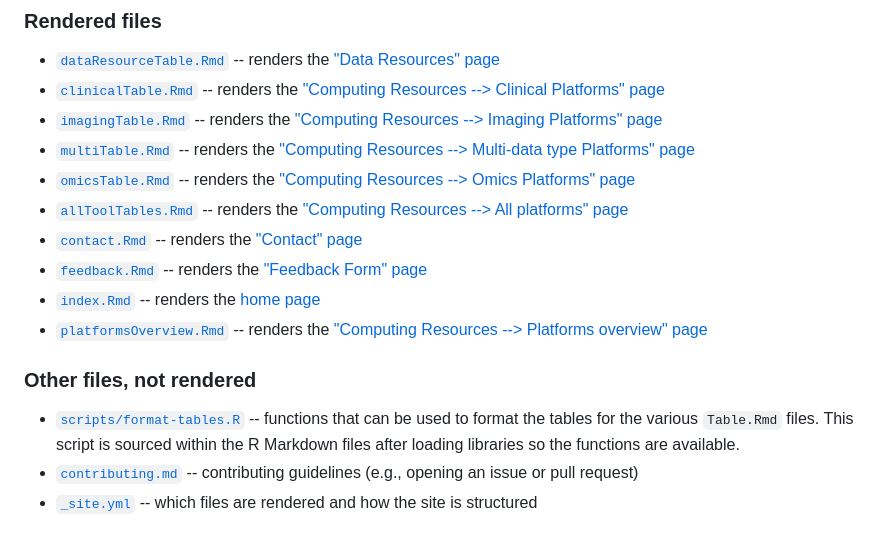
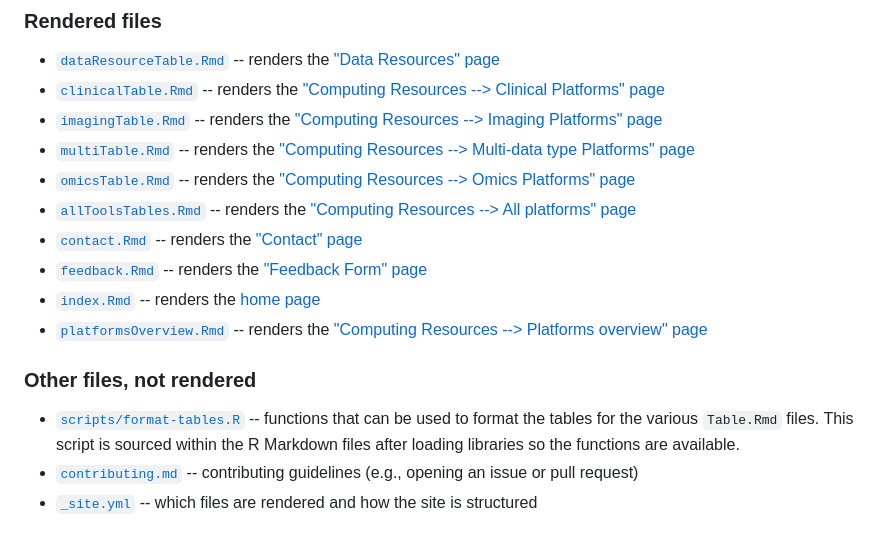
Before and after one commit to jhudsl/ITN_computing_resources, a Markdown page: README.md, the part around one of its changes. Rendered like a GitHub page.

```diff
--- a/README.md
+++ b/README.md
@@ -206,7 +206,7 @@ generalData <- dplyr::rows_update(generalData, tibbleCGC, by = "Name")
 * [`imagingTable.Rmd`](https://github.com/jhudsl/ITCR_Tables/blob/main/imagingTable.Rmd) -- renders the ["Computing Resources --> Imaging Platforms" page](https://jhudatascience.org/ITCR_Tables/imagingTable.html)
 * [`multiTable.Rmd`](https://github.com/jhudsl/ITCR_Tables/blob/main/multiTable.Rmd) -- renders the ["Computing Resources --> Multi-data type Platforms" page](https://jhudatascience.org/ITCR_Tables/multiTable.html)
 * [`omicsTable.Rmd`](https://github.com/jhudsl/ITCR_Tables/blob/main/omicsTable.Rmd) -- renders the ["Computing Resources --> Omics Platforms" page](https://jhudatascience.org/ITCR_Tables/omicsTable.html)
-* [`allToolTables.Rmd`](https://github.com/jhudsl/ITCR_Tables/blob/main/allTables.Rmd) -- renders the ["Computing Resources --> All platforms" page](https://jhudatascience.org/ITCR_Tables/allToolTables.html)
+* [`allToolsTables.Rmd`](https://github.com/jhudsl/ITCR_Tables/blob/main/allToolsTables.Rmd) -- renders the ["Computing Resources --> All platforms" page](https://jhudatascience.org/ITCR_Tables/allToolsTables.html)
 * [`contact.Rmd`](https://github.com/jhudsl/ITCR_Tables/blob/main/contact.Rmd) -- renders the ["Contact" page](https://jhudatascience.org/ITCR_Tables/contact.html)
 * [`feedback.Rmd`](https://github.com/jhudsl/ITCR_Tables/blob/main/feedback.Rmd) -- renders the ["Feedback Form" page](https://jhudatascience.org/ITCR_Tables/feedback.html)
 * [`index.Rmd`](https://github.com/jhudsl/ITCR_Tables/blob/main/index.Rmd) -- renders the [home page](https://jhudatascience.org/ITCR_Tables/index.html)
```
Also changed, not shown: other parts of README.md (+2 -2 lines).
